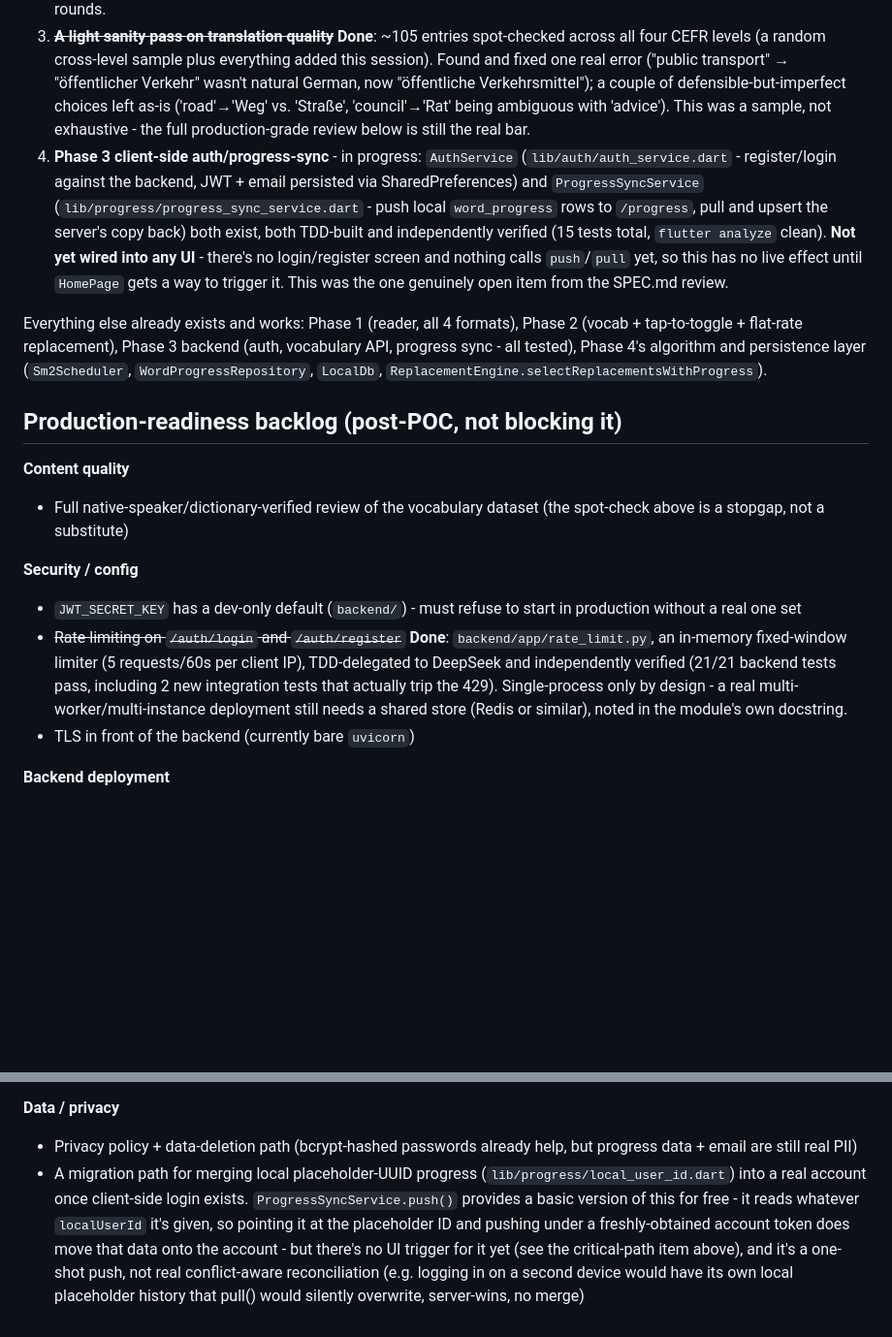
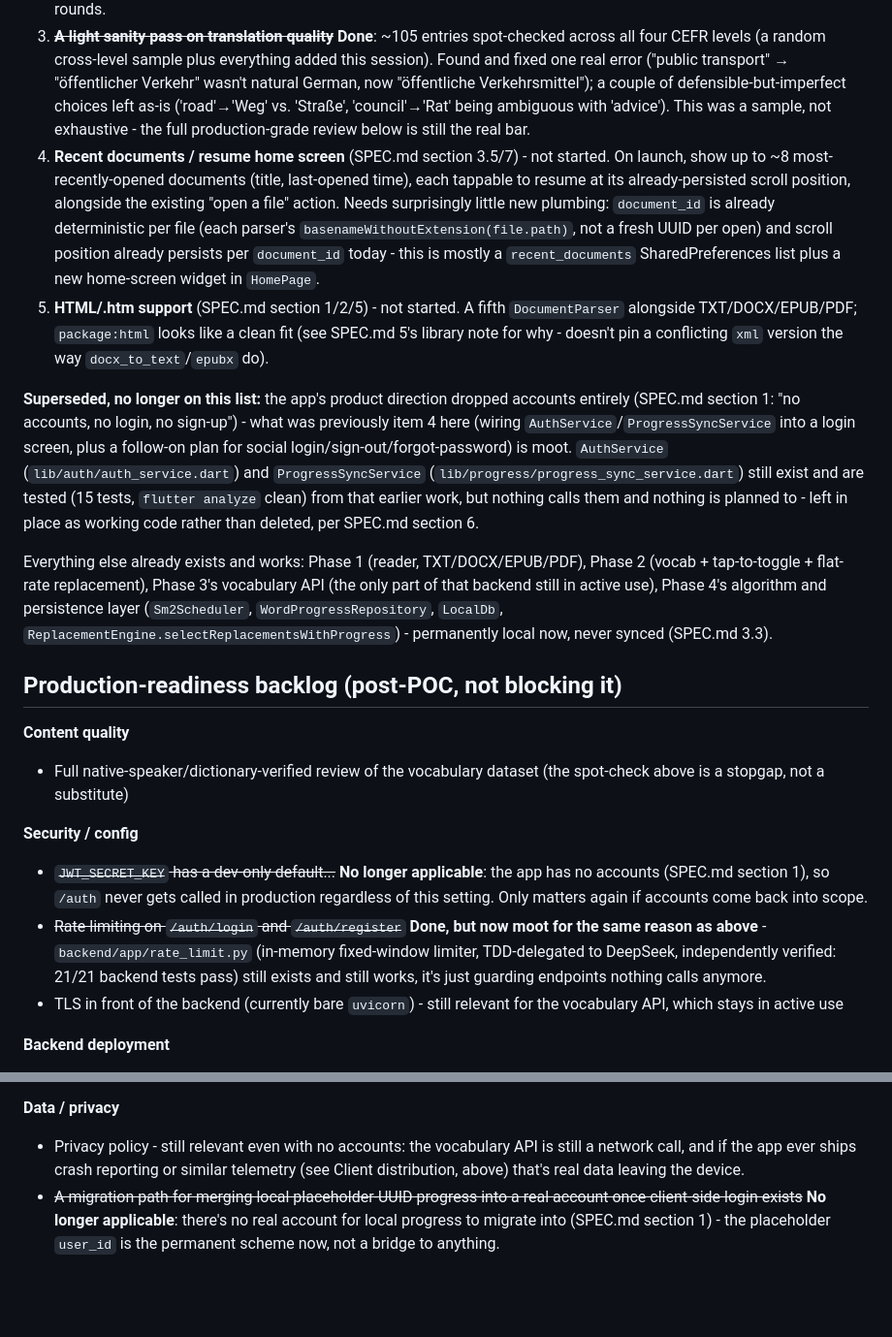
Before and after one commit to madeelhasan/immersive-reader, a Markdown page: TODO.md, 2 parts joined by grey strips. Shown at 97% size. Rendered like a GitHub page; blank space fills up the shorter version.

Commit message:
TODO.md: reflect the no-accounts direction from SPEC.md
Critical path: dropped the auth/progress-sync wiring item (moot now -
AuthService/ProgressSyncService still exist and are tested, but
nothing calls them and nothing is planned to), replaced with the two
items that actually survive this direction: the recent-documents
resume screen (which never depended on accounts anyway) and HTML
support (unrelated to the accounts reversal, just hadn't made it into
TODO.md yet since it was added to SPEC.md in the same session).

Production backlog: marked JWT_SECRET_KEY hardening, auth rate
limiting, and the local-to-real-account progress migration path as
no-longer-applicable rather than silently deleting them - they're
accurate history of real work done, just no longer live requirements.

```diff
--- a/TODO.md
+++ b/TODO.md
@@ -7,9 +7,12 @@ Two tiers, deliberately kept separate: what's left to call the **proof of concep
 1. ~~**Actually watch the Phase 4 experience run, live, end to end.**~~ **Done**, via automated proof rather than manual GUI clicking: `test/reader_view_progress_wiring_test.dart` (written test-first, delegated, independently verified) proves - with a fake repository, no real DB needed - that `ReaderView` records exactly one `neutral` exposure per token on first build, doesn't double-count on rebuild, and fires `toggledBack`/`toggledForward` in the right order when tapped. Combined with the already-existing `Sm2Scheduler`/`WordProgressRepository` unit tests, the full chain is proven by composition. Manual GUI verification was attempted first and abandoned after a screenshot-tooling detour turned up nothing but a low-contrast-icon false alarm - not worth repeating; the automated test is the more reliable artifact going forward.
 2. **B1 vocabulary volume** - in progress: 148 → 292 (283 plus 9 entries recovered from a debris directory, see below). Three DeepSeek rounds (148→227, freely generated + deduped in Python) hit diminishing returns as topics got picked over (21% → 72% → 33% yield), so the next 56 entries (227→283) were written directly instead, deliberately targeting narrow niches no round had touched yet (stepfamily terms, budgeting verbs, landlord/plumbing vocabulary, government-office bureaucracy, opinion-phrase adverbials) - yield jumped back up to 93%. Still short of the ~400 a B1 reader's share implies; hand-picking fresh niches is now the more reliable path forward, not more free-generation rounds.
 3. ~~**A light sanity pass on translation quality**~~ **Done**: ~105 entries spot-checked across all four CEFR levels (a random cross-level sample plus everything added this session). Found and fixed one real error ("public transport" → "öffentlicher Verkehr" wasn't natural German, now "öffentliche Verkehrsmittel"); a couple of defensible-but-imperfect choices left as-is ('road'→'Weg' vs. 'Straße', 'council'→'Rat' being ambiguous with 'advice'). This was a sample, not exhaustive - the full production-grade review below is still the real bar.
-4. **Phase 3 client-side auth/progress-sync** - in progress: `AuthService` (`lib/auth/auth_service.dart` - register/login against the backend, JWT + email persisted via SharedPreferences) and `ProgressSyncService` (`lib/progress/progress_sync_service.dart` - push local `word_progress` rows to `/progress`, pull and upsert the server's copy back) both exist, both TDD-built and independently verified (15 tests total, `flutter analyze` clean). **Not yet wired into any UI** - there's no login/register screen and nothing calls `push`/`pull` yet, so this has no live effect until `HomePage` gets a way to trigger it. This was the one genuinely open item from the SPEC.md review.
+4. **Recent documents / resume home screen** (SPEC.md section 3.5/7) - not started. On launch, show up to ~8 most-recently-opened documents (title, last-opened time), each tappable to resume at its already-persisted scroll position, alongside the existing "open a file" action. Needs surprisingly little new plumbing: `document_id` is already deterministic per file (each parser's `basenameWithoutExtension(file.path)`, not a fresh UUID per open) and scroll position already persists per `document_id` today - this is mostly a `recent_documents` SharedPreferences list plus a new home-screen widget in `HomePage`.
+5. **HTML/.htm support** (SPEC.md section 1/2/5) - not started. A fifth `DocumentParser` alongside TXT/DOCX/EPUB/PDF; `package:html` looks like a clean fit (see SPEC.md 5's library note for why - doesn't pin a conflicting `xml` version the way `docx_to_text`/`epubx` do).
 
-Everything else already exists and works: Phase 1 (reader, all 4 formats), Phase 2 (vocab + tap-to-toggle + flat-rate replacement), Phase 3 backend (auth, vocabulary API, progress sync - all tested), Phase 4's algorithm and persistence layer (`Sm2Scheduler`, `WordProgressRepository`, `LocalDb`, `ReplacementEngine.selectReplacementsWithProgress`).
+**Superseded, no longer on this list:** the app's product direction dropped accounts entirely (SPEC.md section 1: "no accounts, no login, no sign-up") - what was previously item 4 here (wiring `AuthService`/`ProgressSyncService` into a login screen, plus a follow-on plan for social login/sign-out/forgot-password) is moot. `AuthService` (`lib/auth/auth_service.dart`) and `ProgressSyncService` (`lib/progress/progress_sync_service.dart`) still exist and are tested (15 tests, `flutter analyze` clean) from that earlier work, but nothing calls them and nothing is planned to - left in place as working code rather than deleted, per SPEC.md section 6.
+
+Everything else already exists and works: Phase 1 (reader, TXT/DOCX/EPUB/PDF), Phase 2 (vocab + tap-to-toggle + flat-rate replacement), Phase 3's vocabulary API (the only part of that backend still in active use), Phase 4's algorithm and persistence layer (`Sm2Scheduler`, `WordProgressRepository`, `LocalDb`, `ReplacementEngine.selectReplacementsWithProgress`) - permanently local now, never synced (SPEC.md 3.3).
 
 ## Production-readiness backlog (post-POC, not blocking it)
 
@@ -17,9 +20,9 @@ Everything else already exists and works: Phase 1 (reader, all 4 formats), Phase
 - Full native-speaker/dictionary-verified review of the vocabulary dataset (the spot-check above is a stopgap, not a substitute)
 
 **Security / config**
-- `JWT_SECRET_KEY` has a dev-only default (`backend/`) - must refuse to start in production without a real one set
-- ~~Rate limiting on `/auth/login` and `/auth/register`~~ **Done**: `backend/app/rate_limit.py`, an in-memory fixed-window limiter (5 requests/60s per client IP), TDD-delegated to DeepSeek and independently verified (21/21 backend tests pass, including 2 new integration tests that actually trip the 429). Single-process only by design - a real multi-worker/multi-instance deployment still needs a shared store (Redis or similar), noted in the module's own docstring.
-- TLS in front of the backend (currently bare `uvicorn`)
+- ~~`JWT_SECRET_KEY` has a dev-only default...~~ **No longer applicable**: the app has no accounts (SPEC.md section 1), so `/auth` never gets called in production regardless of this setting. Only matters again if accounts come back into scope.
+- ~~Rate limiting on `/auth/login` and `/auth/register`~~ **Done, but now moot for the same reason as above** - `backend/app/rate_limit.py` (in-memory fixed-window limiter, TDD-delegated to DeepSeek, independently verified: 21/21 backend tests pass) still exists and still works, it's just guarding endpoints nothing calls anymore.
+- TLS in front of the backend (currently bare `uvicorn`) - still relevant for the vocabulary API, which stays in active use
 
 **Backend deployment**
 - Migrate SQLite → Postgres (the path SPEC.md section 2 already names)
@@ -37,5 +40,5 @@ Everything else already exists and works: Phase 1 (reader, all 4 formats), Phase
 - Backend's pytest suite needs the same treatment
 
 **Data / privacy**
-- Privacy policy + data-deletion path (bcrypt-hashed passwords already help, but progress data + email are still real PII)
-- A migration path for merging local placeholder-UUID progress (`lib/progress/local_user_id.dart`) into a real account once client-side login exists. `ProgressSyncService.push()` provides a basic version of this for free - it reads whatever `localUserId` it's given, so pointing it at the placeholder ID and pushing under a freshly-obtained account token does move that data onto the account - but there's no UI trigger for it yet (see the critical-path item above), and it's a one-shot push, not real conflict-aware reconciliation (e.g. logging in on a second device would have its own local placeholder history that pull() would silently overwrite, server-wins, no merge)
+- Privacy policy - still relevant even with no accounts: the vocabulary API is still a network call, and if the app ever ships crash reporting or similar telemetry (see Client distribution, above) that's real data leaving the device.
+- ~~A migration path for merging local placeholder-UUID progress into a real account once client-side login exists~~ **No longer applicable**: there's no real account for local progress to migrate into (SPEC.md section 1) - the placeholder `user_id` is the permanent scheme now, not a bridge to anything.
```
